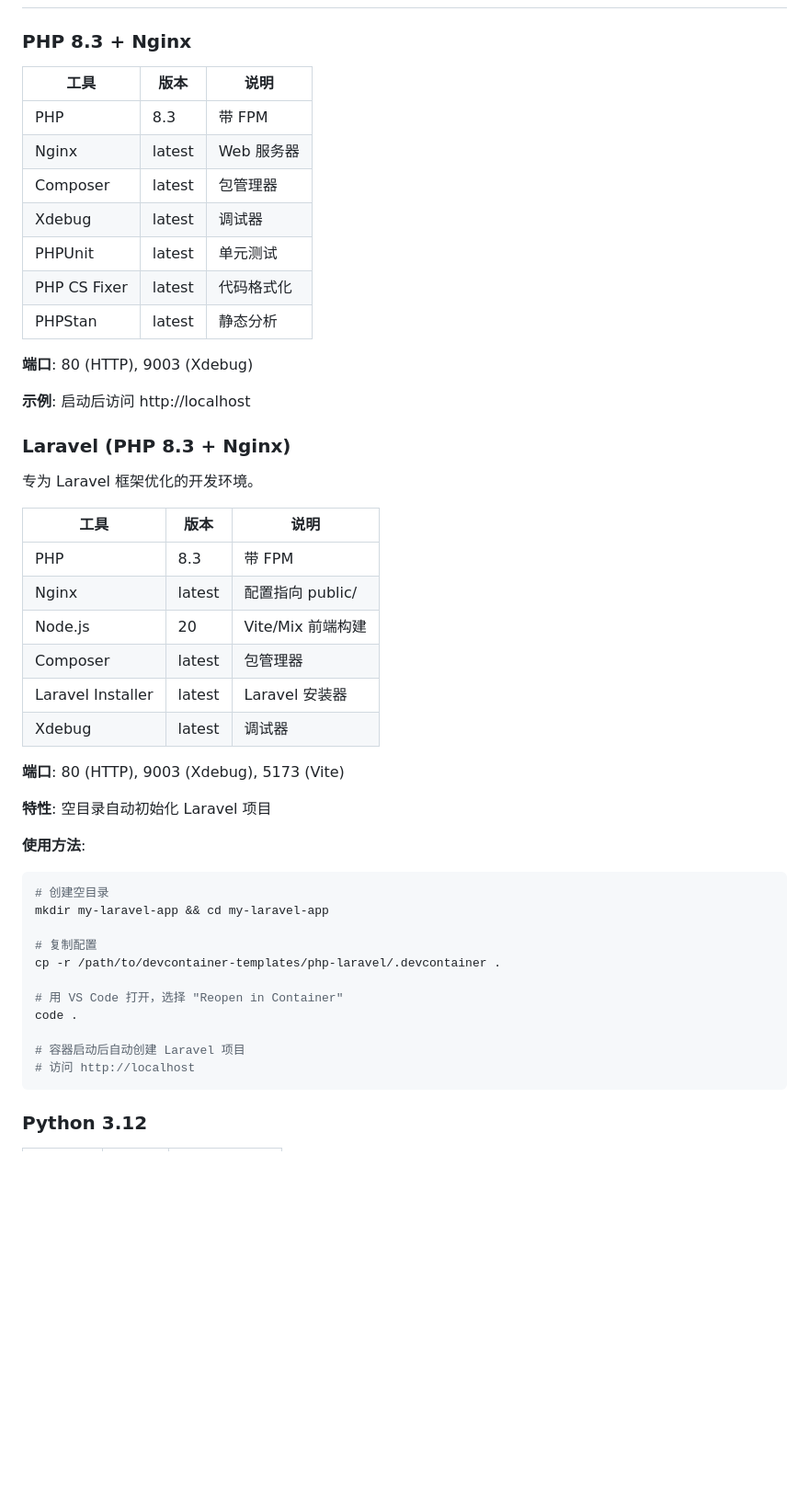
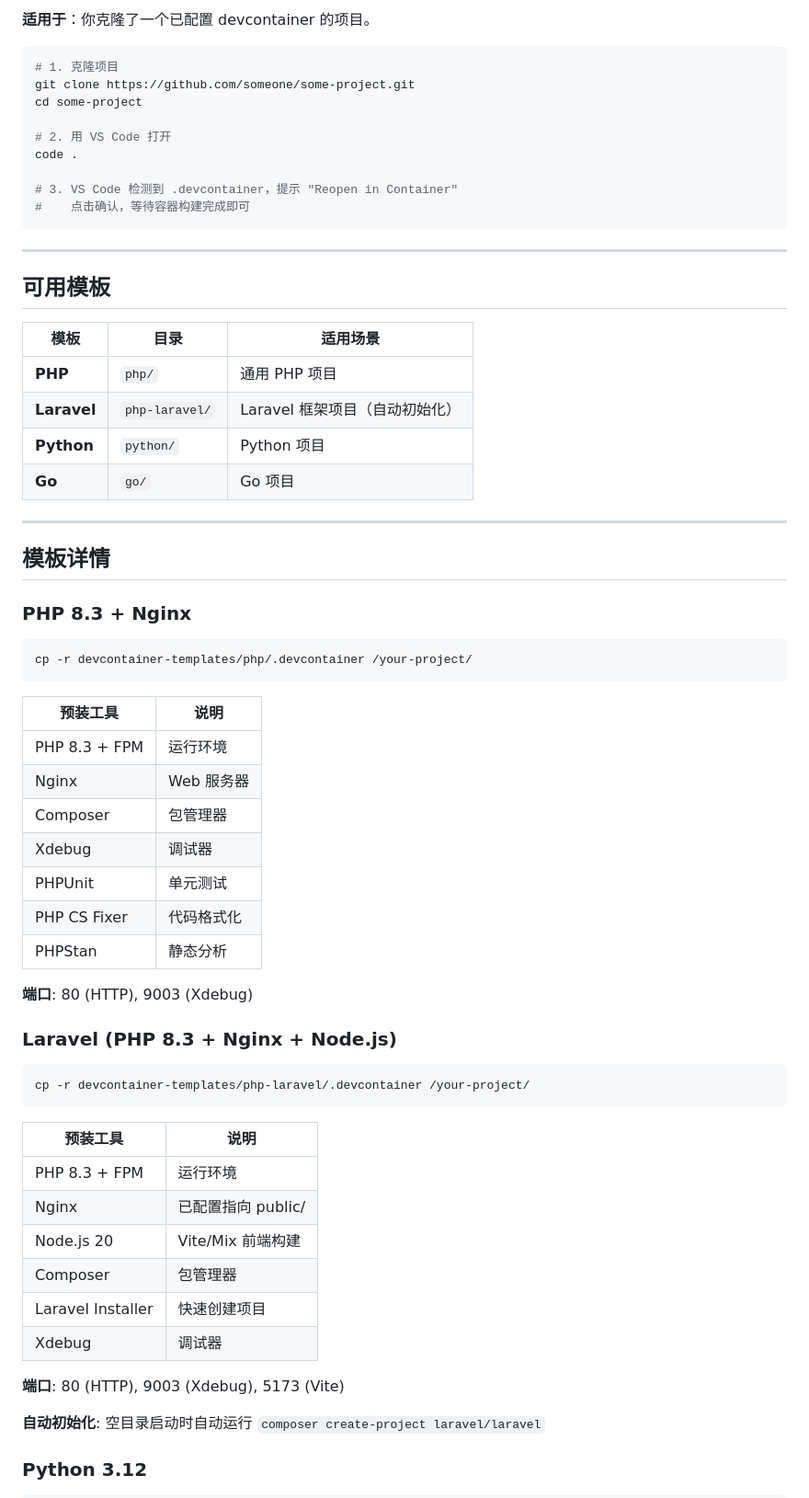
Before and after one commit to liuxpng/dev-container-template, a Markdown page: README.md, the part around the change printed below. Shown: that part at 92% size. Drawn GitHub-style; blank space fills up the shorter version.

````diff
--- a/README.md
+++ b/README.md
@@ -38,51 +84,68 @@ code .
+**适用于**：你克隆了一个已配置 devcontainer 的项目。
+
+```bash
+# 1. 克隆项目
+git clone https://github.com/someone/some-project.git
+cd some-project
+
+# 2. 用 VS Code 打开
+code .
+
+# 3. VS Code 检测到 .devcontainer，提示 "Reopen in Container"
+#    点击确认，等待容器构建完成即可
+```
+
+---
+
+## 可用模板
+
+| 模板 | 目录 | 适用场景 |
+|------|------|---------|
+| **PHP** | `php/` | 通用 PHP 项目 |
+| **Laravel** | `php-laravel/` | Laravel 框架项目（自动初始化） |
+| **Python** | `python/` | Python 项目 |
+| **Go** | `go/` | Go 项目 |
+
+---
+
+## 模板详情
 
 ### PHP 8.3 + Nginx
 
-| 工具 | 版本 | 说明 |
-|------|------|------|
-| PHP | 8.3 | 带 FPM |
-| Nginx | latest | Web 服务器 |
-| Composer | latest | 包管理器 |
-| Xdebug | latest | 调试器 |
-| PHPUnit | latest | 单元测试 |
-| PHP CS Fixer | latest | 代码格式化 |
-| PHPStan | latest | 静态分析 |
+```bash
+cp -r devcontainer-templates/php/.devcontainer /your-project/
+```
+
+| 预装工具 | 说明 |
+|---------|------|
+| PHP 8.3 + FPM | 运行环境 |
+| Nginx | Web 服务器 |
+| Composer | 包管理器 |
+| Xdebug | 调试器 |
+| PHPUnit | 单元测试 |
+| PHP CS Fixer | 代码格式化 |
+| PHPStan | 静态分析 |
 
 **端口**: 80 (HTTP), 9003 (Xdebug)
 
-**示例**: 启动后访问 http://localhost
+### Laravel (PHP 8.3 + Nginx + Node.js)
 
-### Laravel (PHP 8.3 + Nginx)
+```bash
+cp -r devcontainer-templates/php-laravel/.devcontainer /your-project/
+```
 
-专为 Laravel 框架优化的开发环境。
-
-| 工具 | 版本 | 说明 |
-|------|------|------|
-| PHP | 8.3 | 带 FPM |
-| Nginx | latest | 配置指向 public/ |
-| Node.js | 20 | Vite/Mix 前端构建 |
-| Composer | latest | 包管理器 |
-| Laravel Installer | latest | Laravel 安装器 |
-| Xdebug | latest | 调试器 |
+| 预装工具 | 说明 |
+|---------|------|
+| PHP 8.3 + FPM | 运行环境 |
+| Nginx | 已配置指向 public/ |
+| Node.js 20 | Vite/Mix 前端构建 |
+| Composer | 包管理器 |
+| Laravel Installer | 快速创建项目 |
+| Xdebug | 调试器 |
 
 **端口**: 80 (HTTP), 9003 (Xdebug), 5173 (Vite)
 
-**特性**: 空目录自动初始化 Laravel 项目
-
-**使用方法**:
-```bash
-# 创建空目录
-mkdir my-laravel-app && cd my-laravel-app
-
-# 复制配置
-cp -r /path/to/devcontainer-templates/php-laravel/.devcontainer .
-
-# 用 VS Code 打开，选择 "Reopen in Container"
-code .
-
-# 容器启动后自动创建 Laravel 项目
-# 访问 http://localhost
-```
+**自动初始化**: 空目录启动时自动运行 `composer create-project laravel/laravel`
 
 ### Python 3.12
 
````
Also changed, not shown: other parts of README.md (+147 -122 lines).
